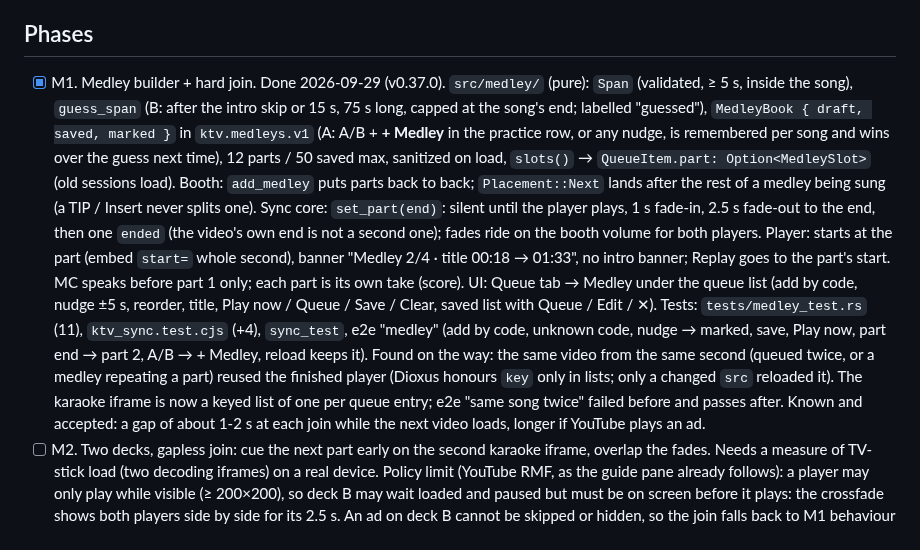
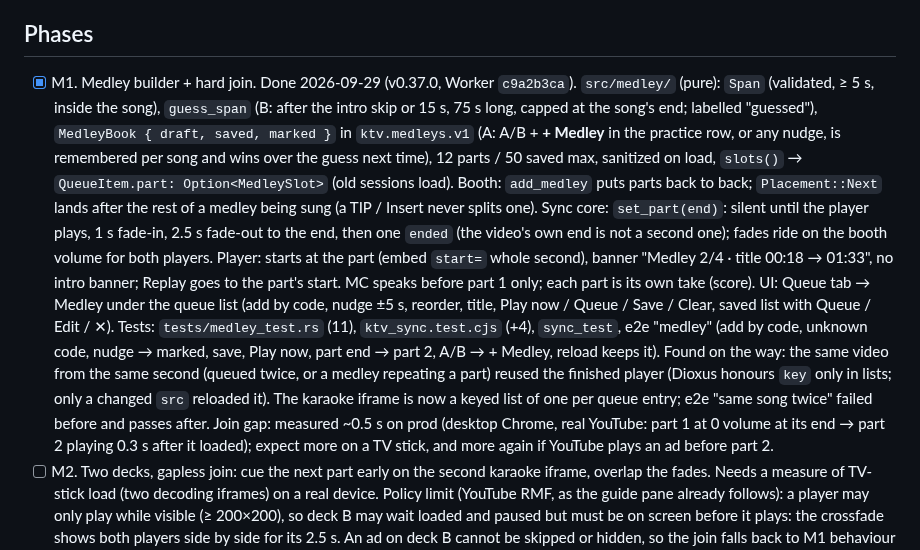
Before and after one commit to ozoneRatchapon/ktv-rs, a Markdown page: .plans/004_medley.md, the part around the change. Rendered like a GitHub page.

Commit message:
docs: v0.37.0 deployed (c9a2b3ca)
Co-Authored-By: Claude Opus 5.5 <noreply@anthropic.com>

```diff
--- a/.plans/004_medley.md
+++ b/.plans/004_medley.md
@@ -37,7 +37,7 @@ N+1 waits cued on the other at its `start`. At `end − fade` the playing deck f
 fades in, then decks swap. The guide MV is off during an M2 crossfade: a third iframe is too heavy for TV sticks.
 
 ## Phases
-- [x] M1. Medley builder + hard join. Done 2026-09-29 (v0.37.0). `src/medley/` (pure): `Span` (validated, ≥ 5 s,
+- [x] M1. Medley builder + hard join. Done 2026-09-29 (v0.37.0, Worker `c9a2b3ca`). `src/medley/` (pure): `Span` (validated, ≥ 5 s,
   inside the song), `guess_span` (B: after the intro skip or 15 s, 75 s long, capped at the song's end; labelled
   "guessed"), `MedleyBook { draft, saved, marked }` in `ktv.medleys.v1` (A: A/B + **+ Medley** in the practice row, or
   any nudge, is remembered per song and wins over the guess next time), 12 parts / 50 saved max, sanitized on load,
@@ -53,7 +53,8 @@ fades in, then decks swap. The guide MV is off during an M2 crossfade: a third i
   Found on the way: the same video from the same second (queued twice, or a medley repeating a part) reused the
   finished player (Dioxus honours `key` only in lists; only a changed `src` reloaded it). The karaoke iframe is now
   a keyed list of one per queue entry; e2e "same song twice" failed before and passes after.
-  Known and accepted: a gap of about 1-2 s at each join while the next video loads, longer if YouTube plays an ad.
+  Join gap: measured ~0.5 s on prod (desktop Chrome, real YouTube: part 1 at 0 volume at its end → part 2 playing
+  0.3 s after it loaded); expect more on a TV stick, and more again if YouTube plays an ad before part 2.
 - [ ] M2. Two decks, gapless join: cue the next part early on the second karaoke iframe, overlap the fades.
   Needs a measure of TV-stick load (two decoding iframes) on a real device. Policy limit (YouTube RMF, as the guide
   pane already follows): a player may only play while visible (≥ 200×200), so deck B may wait loaded and paused
```
Also changed, not shown: .plans/001_roadmap.md (+1 -1 lines), CHANGELOG.md (+1 -1 lines).
